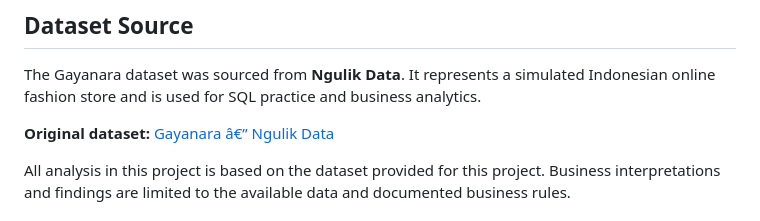
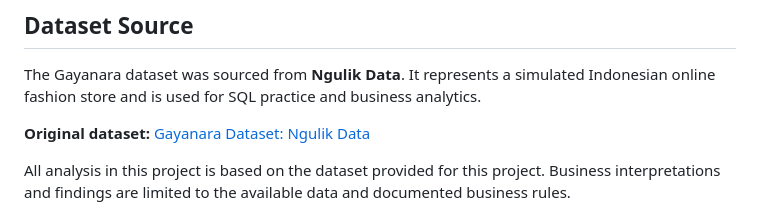
Before and after one commit to subhanaristiadi/gayanara-sql-practice-lab, a Markdown page: README.md, the part around the change. Drawn GitHub-style.

Commit message:
Revise README content and fix dataset link
Updated the README to enhance clarity and correct links.

```diff
--- a/README.md
+++ b/README.md
@@ -6,7 +6,7 @@ An interactive SQL practice website built around the **Gayanara** dataset, a sim
 
 The Gayanara dataset was sourced from **Ngulik Data**. It represents a simulated Indonesian online fashion store and is used for SQL practice and business analytics.
 
-**Original dataset:** [Gayanara â€” Ngulik Data](https://ngulikdata.com/datasets/gayanara)
+**Original dataset:** [Gayanara Dataset: Ngulik Data](https://ngulikdata.com/datasets/gayanara)
 
 All analysis in this project is based on the dataset provided for this project. Business interpretations and findings are limited to the available data and documented business rules.
 
```
